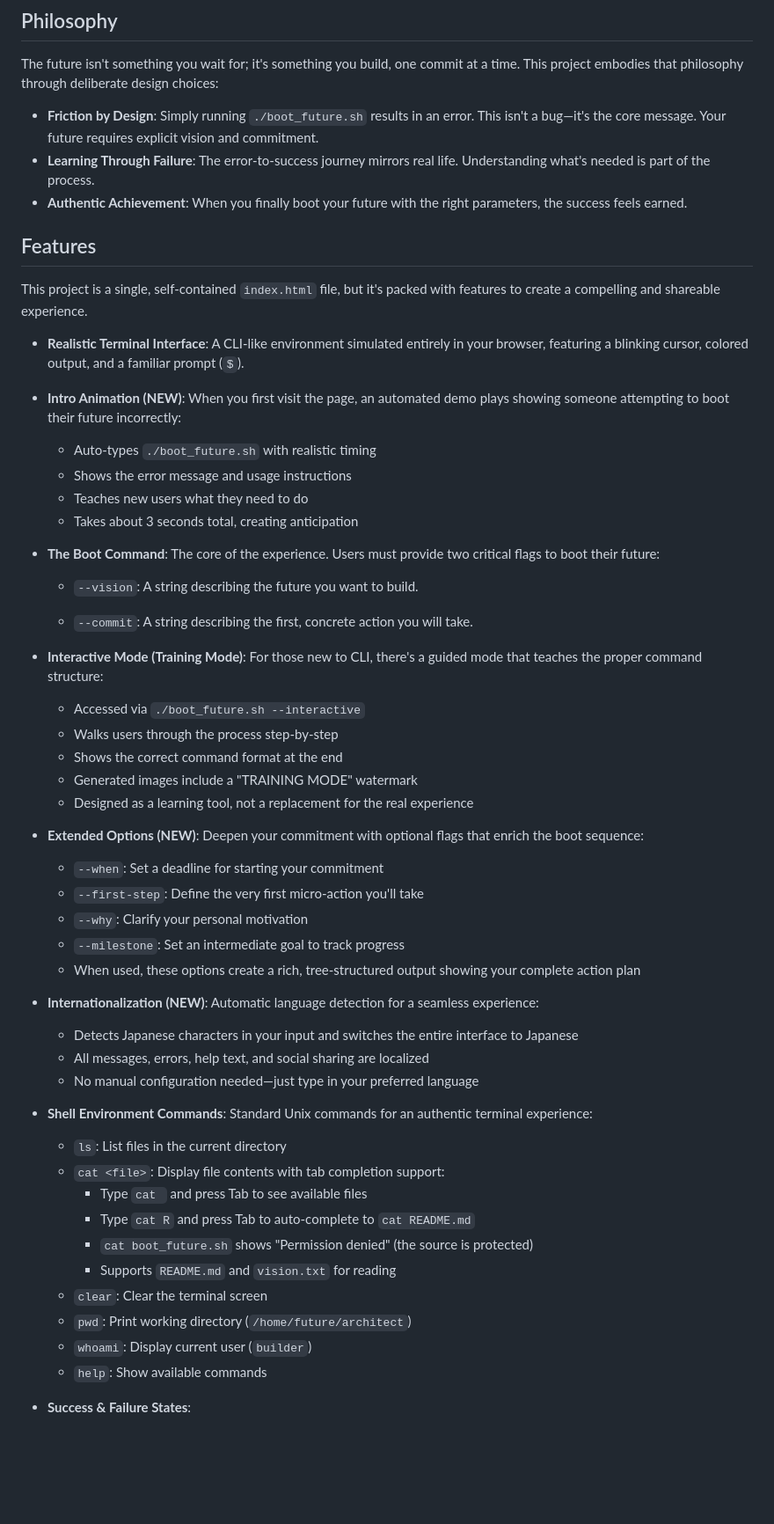
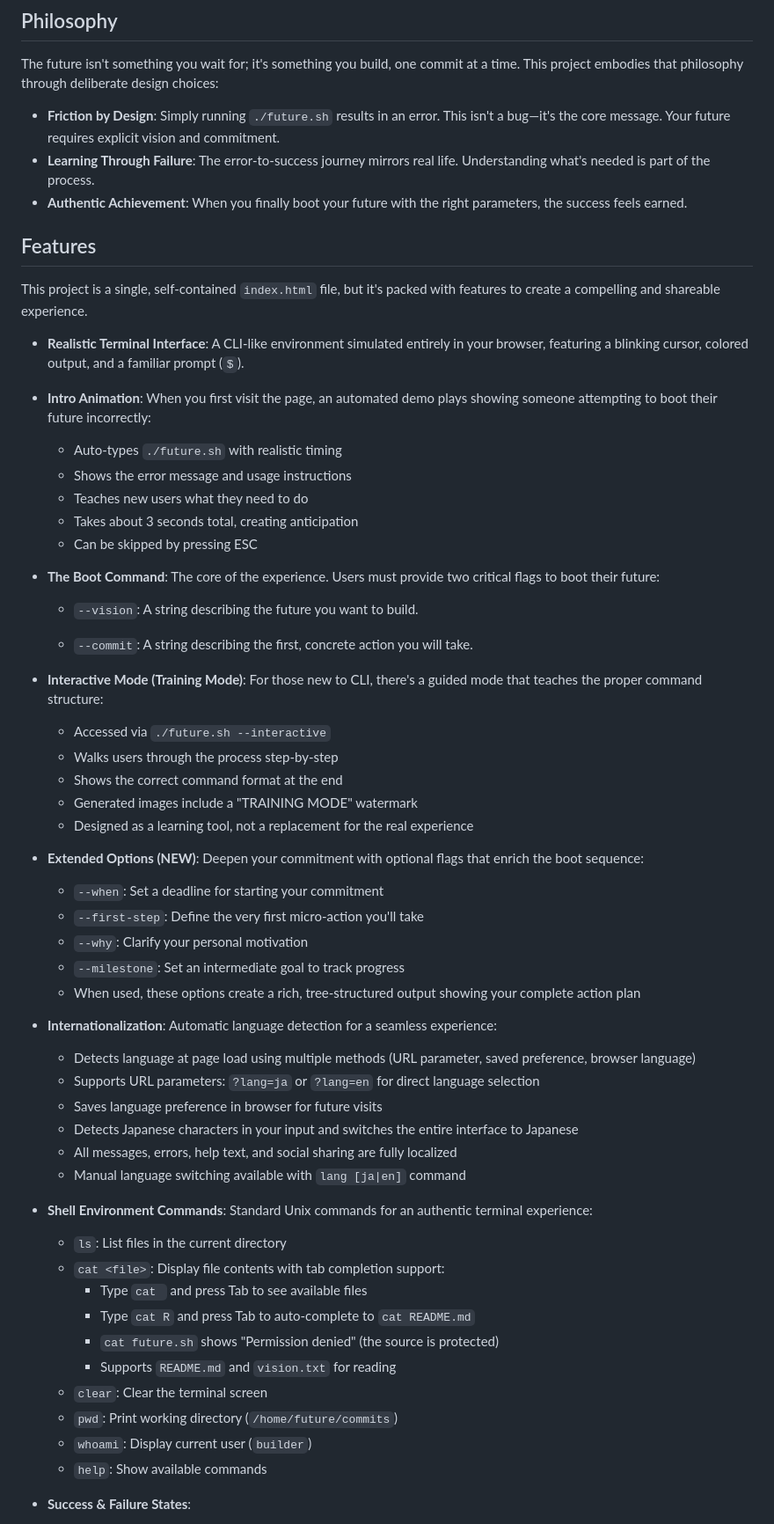
Before and after one commit to kanekop/future-cli, a Markdown page: README.md, the part around the change printed below. Shown: that part at 88% size. GitHub-like rendering; blank space fills up the shorter version.

```diff
--- a/README.md
+++ b/README.md
@@ -10,7 +10,7 @@ _(You can replace this with a link to your own screenshot)_
 
 The future isn't something you wait for; it's something you build, one commit at a time. This project embodies that philosophy through deliberate design choices:
 
-- **Friction by Design**: Simply running `./boot_future.sh` results in an error. This isn't a bug—it's the core message. Your future requires explicit vision and commitment.
+- **Friction by Design**: Simply running `./future.sh` results in an error. This isn't a bug—it's the core message. Your future requires explicit vision and commitment.
 - **Learning Through Failure**: The error-to-success journey mirrors real life. Understanding what's needed is part of the process.
 - **Authentic Achievement**: When you finally boot your future with the right parameters, the success feels earned.
 
@@ -20,11 +20,12 @@ This project is a single, self-contained `index.html` file, but it's packed with
 
 - **Realistic Terminal Interface**: A CLI-like environment simulated entirely in your browser, featuring a blinking cursor, colored output, and a familiar prompt (`$`).
 
-- **Intro Animation (NEW)**: When you first visit the page, an automated demo plays showing someone attempting to boot their future incorrectly:
-    - Auto-types `./boot_future.sh` with realistic timing
+- **Intro Animation**: When you first visit the page, an automated demo plays showing someone attempting to boot their future incorrectly:
+    - Auto-types `./future.sh` with realistic timing
     - Shows the error message and usage instructions
     - Teaches new users what they need to do
     - Takes about 3 seconds total, creating anticipation
+    - Can be skipped by pressing ESC
 
 - **The Boot Command**: The core of the experience. Users must provide two critical flags to boot their future:
 
@@ -33,7 +34,7 @@ This project is a single, self-contained `index.html` file, but it's packed with
     - `--commit`: A string describing the first, concrete action you will take.
 
 - **Interactive Mode (Training Mode)**: For those new to CLI, there's a guided mode that teaches the proper command structure:
-    - Accessed via `./boot_future.sh --interactive`
+    - Accessed via `./future.sh --interactive`
     - Walks users through the process step-by-step
     - Shows the correct command format at the end
     - Generated images include a "TRAINING MODE" watermark
@@ -46,20 +47,23 @@ This project is a single, self-contained `index.html` file, but it's packed with
     - `--milestone`: Set an intermediate goal to track progress
     - When used, these options create a rich, tree-structured output showing your complete action plan
 
-- **Internationalization (NEW)**: Automatic language detection for a seamless experience:
+- **Internationalization**: Automatic language detection for a seamless experience:
+    - Detects language at page load using multiple methods (URL parameter, saved preference, browser language)
+    - Supports URL parameters: `?lang=ja` or `?lang=en` for direct language selection
+    - Saves language preference in browser for future visits
     - Detects Japanese characters in your input and switches the entire interface to Japanese
-    - All messages, errors, help text, and social sharing are localized
-    - No manual configuration needed—just type in your preferred language
+    - All messages, errors, help text, and social sharing are fully localized
+    - Manual language switching available with `lang [ja|en]` command
 
 - **Shell Environment Commands**: Standard Unix commands for an authentic terminal experience:
     - `ls`: List files in the current directory
     - `cat <file>`: Display file contents with tab completion support:
         - Type `cat ` and press Tab to see available files
         - Type `cat R` and press Tab to auto-complete to `cat README.md`
-        - `cat boot_future.sh` shows "Permission denied" (the source is protected)
+        - `cat future.sh` shows "Permission denied" (the source is protected)
         - Supports `README.md` and `vision.txt` for reading
     - `clear`: Clear the terminal screen
-    - `pwd`: Print working directory (`/home/future/architect`)
+    - `pwd`: Print working directory (`/home/future/commits`)
     - `whoami`: Display current user (`builder`)
     - `help`: Show available commands
 
```
Also changed, not shown: other parts of README.md (+44 -25 lines).
